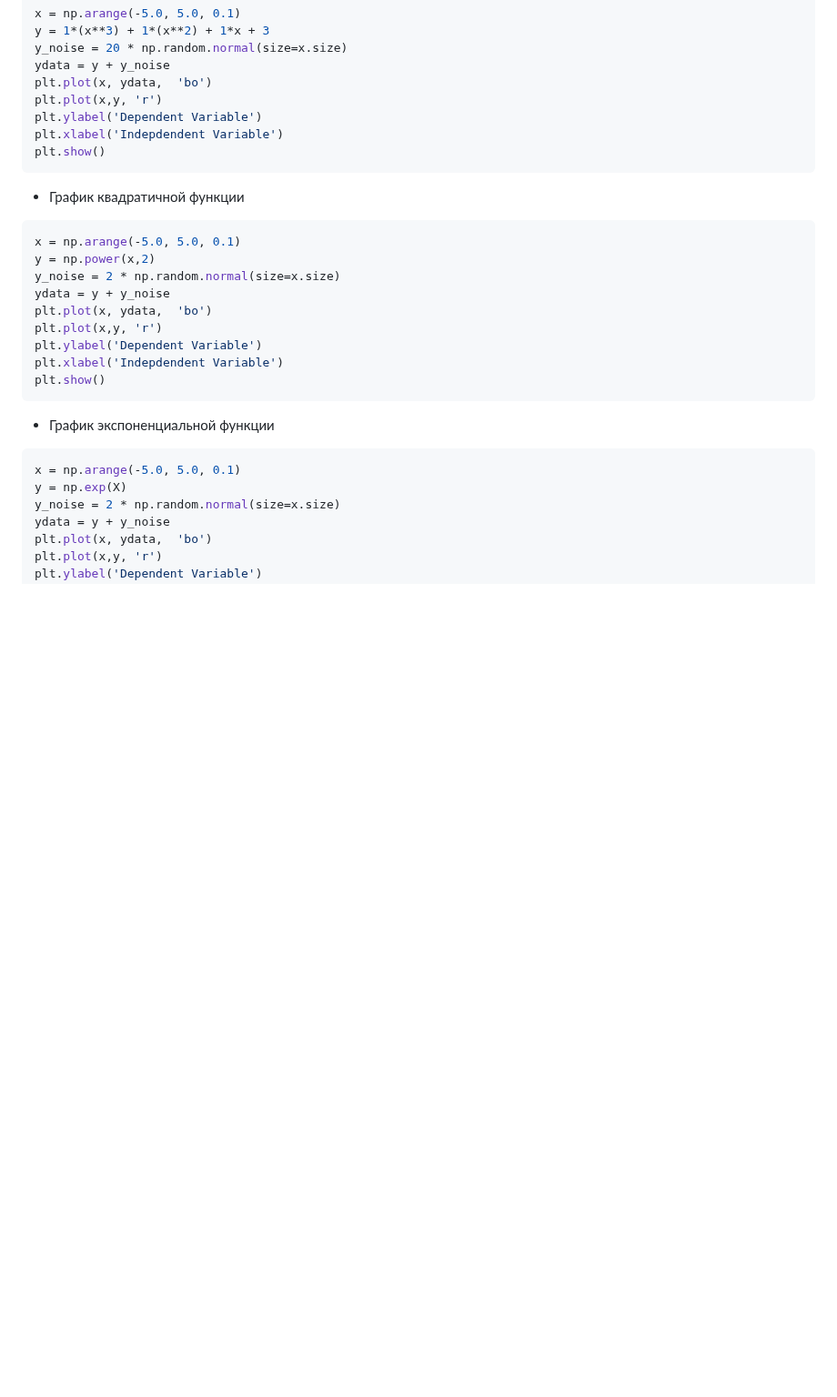
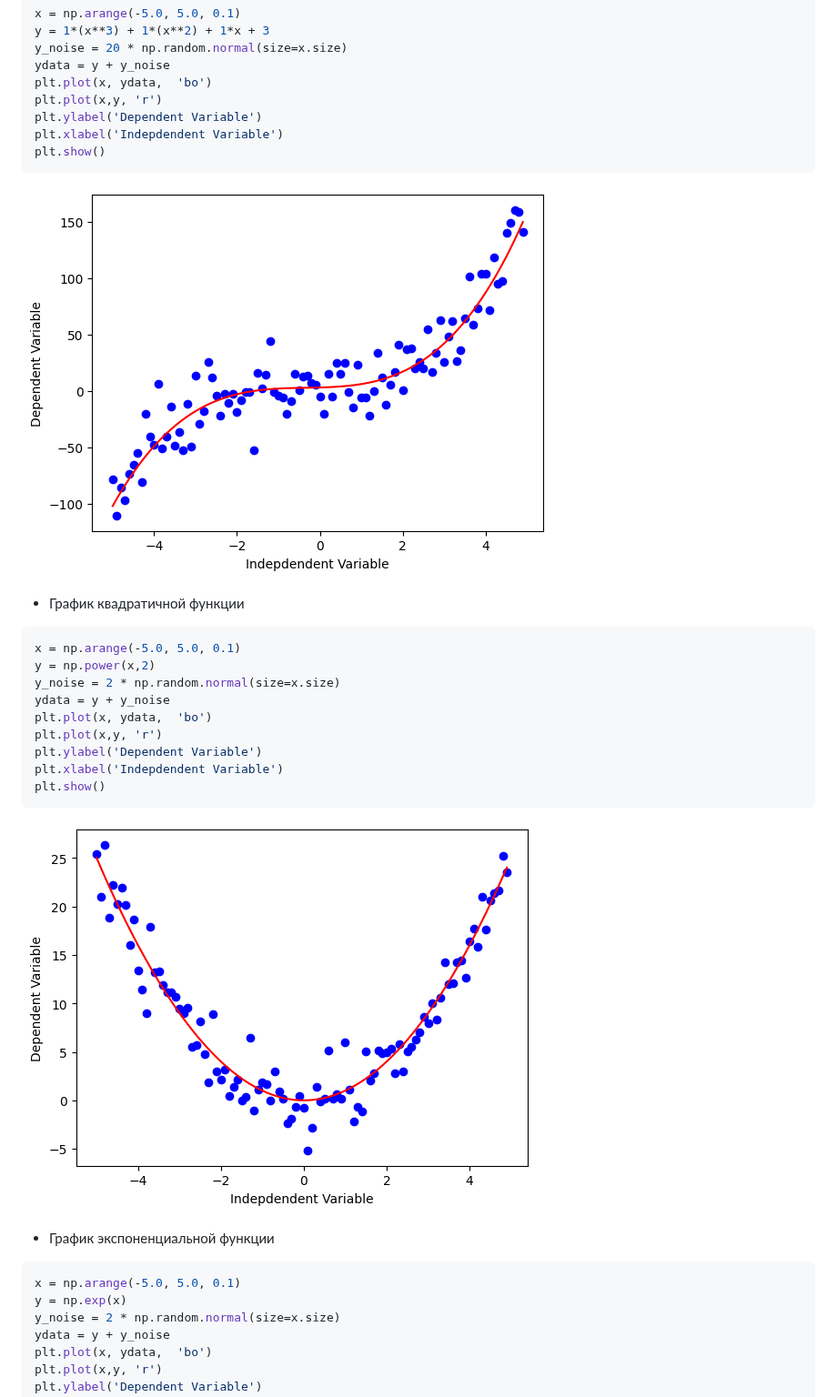
Before and after one commit to danil1online/Intellectual-Systems-and-Technologies-Practice, a Markdown page: docs/Pr_18.md, the part around one of its changes. Shown at 91% size. Drawn GitHub-style; blank space fills up the shorter version.

````diff
--- a/docs/Pr_18.md
+++ b/docs/Pr_18.md
@@ -61,6 +61,7 @@ $$ y = \log(a x^3 + b x^2 + c x + d)$$
   plt.xlabel('Indepdendent Variable')
   plt.show()
   ```
+![График](../images/output_8_0.png)
   - График квадратичной функции
   ```python
   x = np.arange(-5.0, 5.0, 0.1)
@@ -73,10 +74,11 @@ $$ y = \log(a x^3 + b x^2 + c x + d)$$
   plt.xlabel('Indepdendent Variable')
   plt.show()
   ```
+![График](../images/output_13_0.png)
   - График экспоненциальной функции
   ```python
   x = np.arange(-5.0, 5.0, 0.1)
-  y = np.exp(X)
+  y = np.exp(x)
   y_noise = 2 * np.random.normal(size=x.size)
   ydata = y + y_noise
   plt.plot(x, ydata,  'bo')
````
Also changed, not shown: other parts of docs/Pr_18.md (+7 -14 lines).
